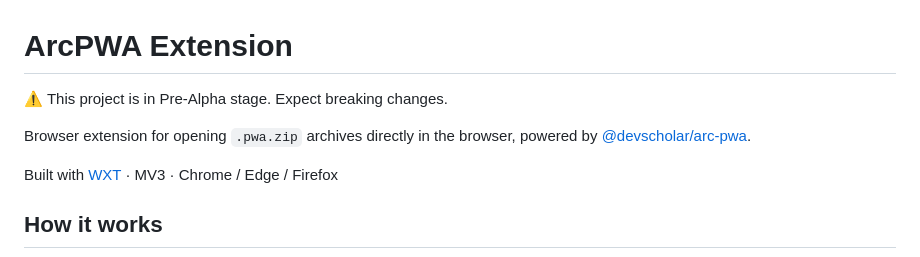
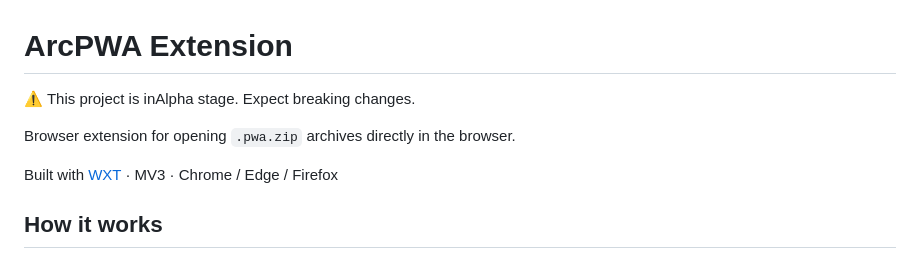
Before and after one commit to DevScholar/arc-pwa-ext, a Markdown page: README.md, the part around the change. Drawn GitHub-style.

Commit message:
docs: update project status and description in README
Remove Pre-Alpha label and simplify project description to reflect the current development stage

```diff
--- a/README.md
+++ b/README.md
@@ -1,8 +1,8 @@
 # ArcPWA Extension
 
-⚠️ This project is in Pre-Alpha stage. Expect breaking changes.
+⚠️ This project is inAlpha stage. Expect breaking changes.
 
-Browser extension for opening `.pwa.zip` archives directly in the browser, powered by [@devscholar/arc-pwa](https://github.com/DevScholar/arc-pwa/).
+Browser extension for opening `.pwa.zip` archives directly in the browser.
 
 Built with [WXT](https://wxt.dev) · MV3 · Chrome / Edge / Firefox
 
```
